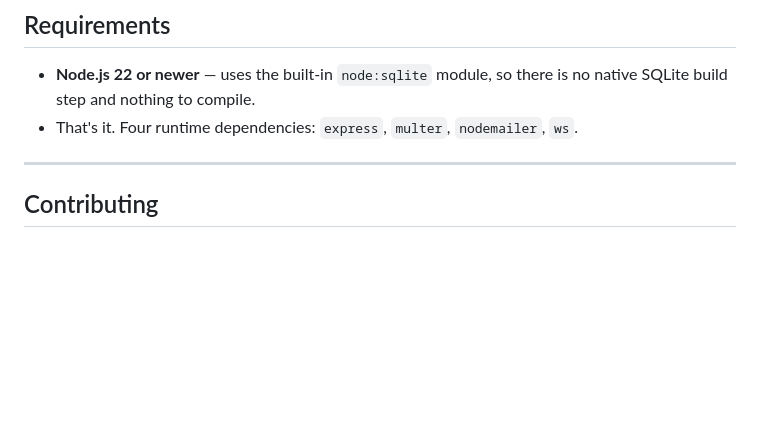
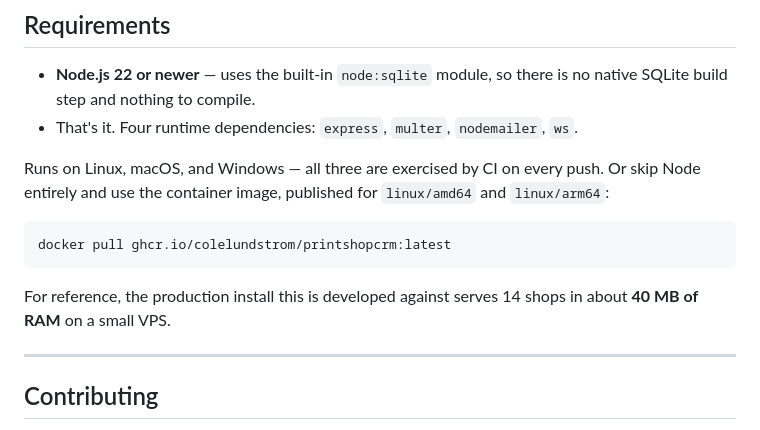
Before and after one commit to ColeLundstrom/printshopcrm, a Markdown page: README.md, the part around one of its changes. GitHub-like rendering; blank space fills up the shorter version.

Commit message:
docs: image badge, platform support, and the published multi-arch pull

````diff
--- a/README.md
+++ b/README.md
@@ -222,6 +223,16 @@ one shop cannot reach another's data.
   build step and nothing to compile.
 - That's it. Four runtime dependencies: `express`, `multer`, `nodemailer`, `ws`.
 
+Runs on Linux, macOS, and Windows — all three are exercised by CI on every push. Or skip Node
+entirely and use the container image, published for `linux/amd64` and `linux/arm64`:
+
+```bash
+docker pull ghcr.io/colelundstrom/printshopcrm:latest
+```
+
+For reference, the production install this is developed against serves 14 shops in about **40 MB of
+RAM** on a small VPS.
+
 ---
 
 ## Contributing
````
Also changed, not shown: other parts of README.md (+1 -0 lines).
